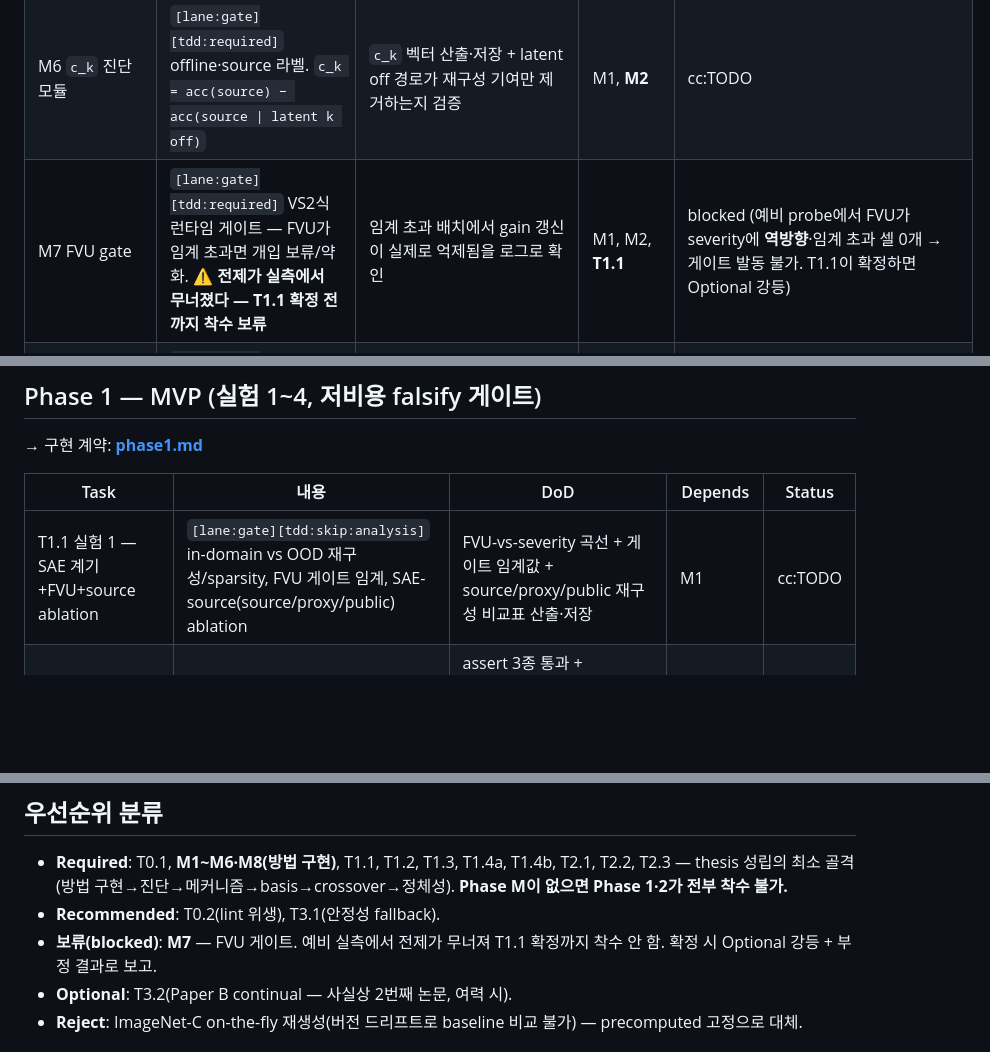
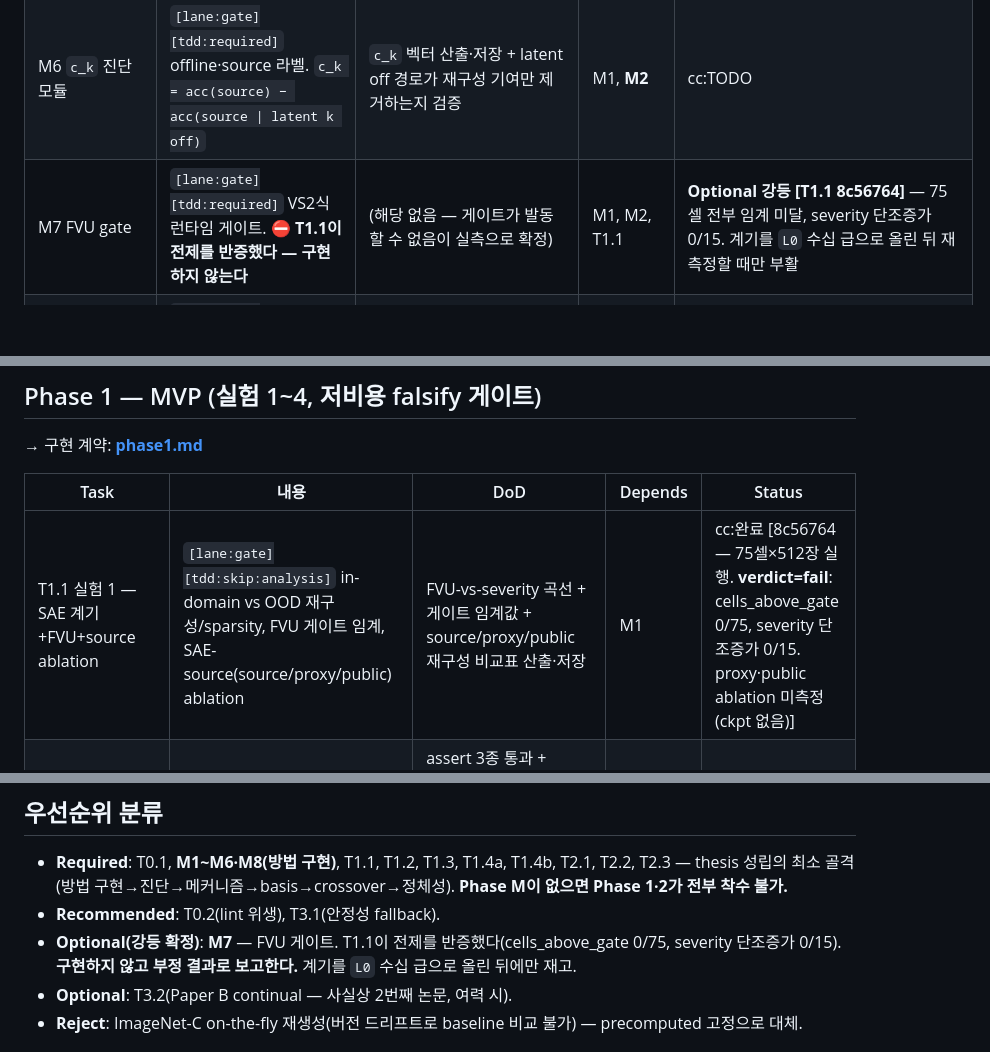
Before and after one commit to sdsdsdsdaf/Feature-Reliance, a Markdown page: docs/plans/Plans.md, 3 parts joined by grey strips. Rendered like a GitHub page; blank space fills up the shorter version.

```diff
--- a/docs/plans/Plans.md
+++ b/docs/plans/Plans.md
@@ -45,7 +45,7 @@ subagent 대량 spawn 대신 5관점 분리 평가(세션에서 대부분 합의
 | M4 weak/strong augmentation | `[lane:fast][tdd:required]` AdaContrast 원본 aug 정책(기존 `Utils/transfrom.py`는 perturbation용이라 신규 작성) | weak/strong 배치가 동일 샘플에서 생성·shape 검증 | - | cc:완료 [9faf73a+713c37e — Utils/tta_transforms.py, 7 tests, 정규화 상수는 백본 인자로 해결] |
 | M5 anchor 정규화 항 | `[lane:fast][tdd:required]` `{off, 균일 λ‖g−1‖², c_k 가중 λΣc_k(g_k−1)²}` 스위치 | 3 모드 전환 + `λ=0`이 off와 수치 동일 | M2, M6 | cc:TODO |
 | M6 `c_k` 진단 모듈 | `[lane:gate][tdd:required]` offline·source 라벨. `c_k = acc(source) − acc(source \| latent k off)` | `c_k` 벡터 산출·저장 + latent off 경로가 재구성 기여만 제거하는지 검증 | M1, **M2** | cc:TODO |
-| M7 FVU gate | `[lane:gate][tdd:required]` VS2식 런타임 게이트 — FVU가 임계 초과면 개입 보류/약화. **⚠️ 전제가 실측에서 무너졌다 — T1.1 확정 전까지 착수 보류** | 임계 초과 배치에서 gain 갱신이 실제로 억제됨을 로그로 확인 | M1, M2, **T1.1** | blocked (예비 probe에서 FVU가 severity에 **역방향**·임계 초과 셀 0개 → 게이트 발동 불가. T1.1이 확정하면 Optional 강등) |
+| M7 FVU gate | `[lane:gate][tdd:required]` VS2식 런타임 게이트. **⛔ T1.1이 전제를 반증했다 — 구현하지 않는다** | (해당 없음 — 게이트가 발동할 수 없음이 실측으로 확정) | M1, M2, T1.1 | **Optional 강등 [T1.1 8c56764]** — 75셀 전부 임계 미달, severity 단조증가 0/15. 계기를 `L0` 수십 급으로 올린 뒤 재측정할 때만 부활 |
 | M8 online TTA runner | `[lane:gate][tdd:required]` 스트림 배치별 1-step 적응, 평가 프로토콜 2종(online 누적 / adapt-then-eval) 병기 | 1 corruption smoke에서 no-adapt 대비 acc 개선 로그 + 두 프로토콜 수치 동시 출력 | M2, M3, M4 | cc:TODO |
 
 → 구현 계약: **[contracts/phaseM.md](contracts/phaseM.md)** (class/function 시그니처·동작·불변식·엣지 케이스)
@@ -63,7 +63,7 @@ assert trainable == ["gain"], f"gain 외 학습 파라미터 발견: {trainable}
 
 | Task | 내용 | DoD | Depends | Status |
 |---|---|---|---|---|
-| T1.1 실험 1 — SAE 계기+FVU+source ablation | `[lane:gate][tdd:skip:analysis]` in-domain vs OOD 재구성/sparsity, FVU 게이트 임계, SAE-source(source/proxy/public) ablation | FVU-vs-severity 곡선 + 게이트 임계값 + source/proxy/public 재구성 비교표 산출·저장 | M1 | cc:TODO |
+| T1.1 실험 1 — SAE 계기+FVU+source ablation | `[lane:gate][tdd:skip:analysis]` in-domain vs OOD 재구성/sparsity, FVU 게이트 임계, SAE-source(source/proxy/public) ablation | FVU-vs-severity 곡선 + 게이트 임계값 + source/proxy/public 재구성 비교표 산출·저장 | M1 | cc:완료 [8c56764 — 75셀×512장 실행. **verdict=fail**: cells_above_gate 0/75, severity 단조증가 0/15. proxy·public ablation 미측정(ckpt 없음)] |
 | T1.2 실험 2 — 개입 sanity+capacity | `[lane:gate][tdd:required]` no-op 항등성·grad 경로 assert·gain vs LN affine capacity 상한 | assert 3종 통과 + gain/affine capacity 상한표 산출. 격차 기록(대가로 보고할지, FB-cluster로 대응할지 판단) | M2 | cc:TODO |
 | T1.3 실험 3 — spurious/causal 분리 | `[lane:gate][tdd:skip:analysis]` ①정답: Waterbirds `y`/`place` 층화 AUC(`spur_j`/`caus_j`) + permutation max-null 임계 → 축별 `purity_rate`(SAE vs PCA vs random). ②진단: 라벨없는 `s_k`(+`c_k^train`/`c_k^bal`)가 ①을 복원하는지 AP로 검정. ③해석: 순수 후보 40개에 `broden.py` IoU로 개념 이름 부여(+ 실험 7용 alive latent 전체 IoU 부산물) | (A) 축 3종 `purity_rate`·`sel_j` 히스토그램·permutation p값 표 산출 + (B) `s_k`→순수-spurious 랭킹 AP와 무작위 baseline 대비표, `corr(c_k^train/^bal, caus_j)` 산출 + (C) 후보 Broden 개념·category 분포 표 산출. `verdict`는 (A)·(B) 두 조건으로 자동 판정 | T0.1, M1, M6 | cc:TODO |
 | T1.4a 실험 4A — 정적 basis head-to-head | `[lane:gate][tdd:skip:analysis]` `latent gain` vs `채널 gain`(SAE 미경유, 768) vs `random dictionary gain`(동일 K·동일 sparsity). 주입 지점·손실(AdaContrast 고정)·step 동일, **lr은 arm별 스윕 후 arm별 best 보고**, anchor는 전 arm 균일 고정 | 3 arm worst-group/acc 표(arm별 best-lr) + CKA/JS drift 병기. **채널 gain 대비 우위 / random dictionary 대비 우위** 판정 산출 | T0.1, M2, M3, M4, T1.2 | cc:TODO |
@@ -91,7 +91,7 @@ assert trainable == ["gain"], f"gain 외 학습 파라미터 발견: {trainable}
 ## 우선순위 분류
 - **Required**: T0.1, **M1~M6·M8(방법 구현)**, T1.1, T1.2, T1.3, T1.4a, T1.4b, T2.1, T2.2, T2.3 — thesis 성립의 최소 골격(방법 구현→진단→메커니즘→basis→crossover→정체성). **Phase M이 없으면 Phase 1·2가 전부 착수 불가.**
 - **Recommended**: T0.2(lint 위생), T3.1(안정성 fallback).
-- **보류(blocked)**: **M7** — FVU 게이트. 예비 실측에서 전제가 무너져 T1.1 확정까지 착수 안 함. 확정 시 Optional 강등 + 부정 결과로 보고.
+- **Optional(강등 확정)**: **M7** — FVU 게이트. T1.1이 전제를 반증했다(cells_above_gate 0/75, severity 단조증가 0/15). **구현하지 않고 부정 결과로 보고한다.** 계기를 `L0` 수십 급으로 올린 뒤에만 재고.
 - **Optional**: T3.2(Paper B continual — 사실상 2번째 논문, 여력 시).
 - **Reject**: ImageNet-C on-the-fly 재생성(버전 드리프트로 baseline 비교 불가) — precomputed 고정으로 대체.
 
```
Also changed, not shown: docs/plans/experiment_plan.md (+27 -1 lines), 1 other file.
